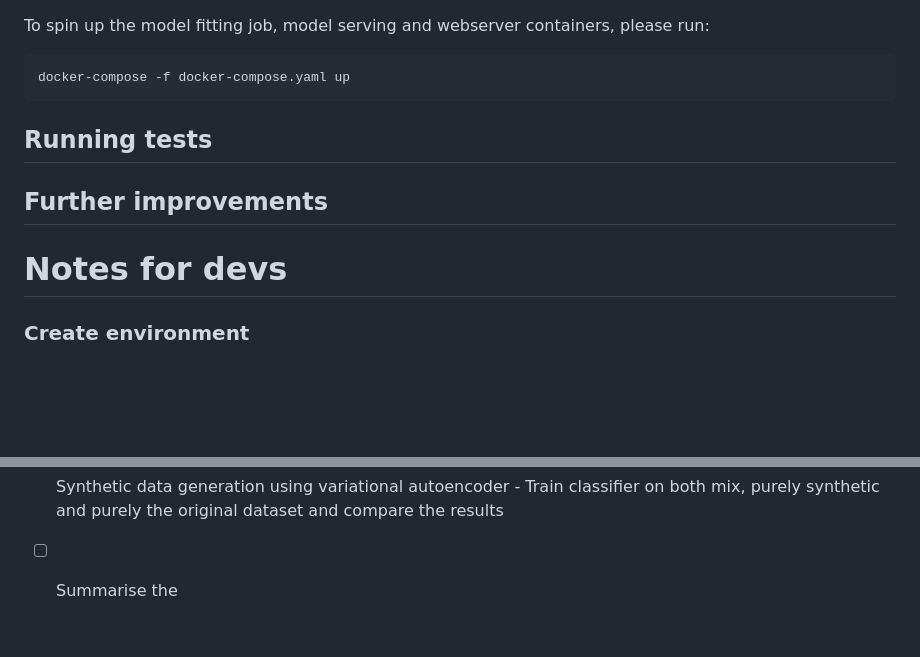
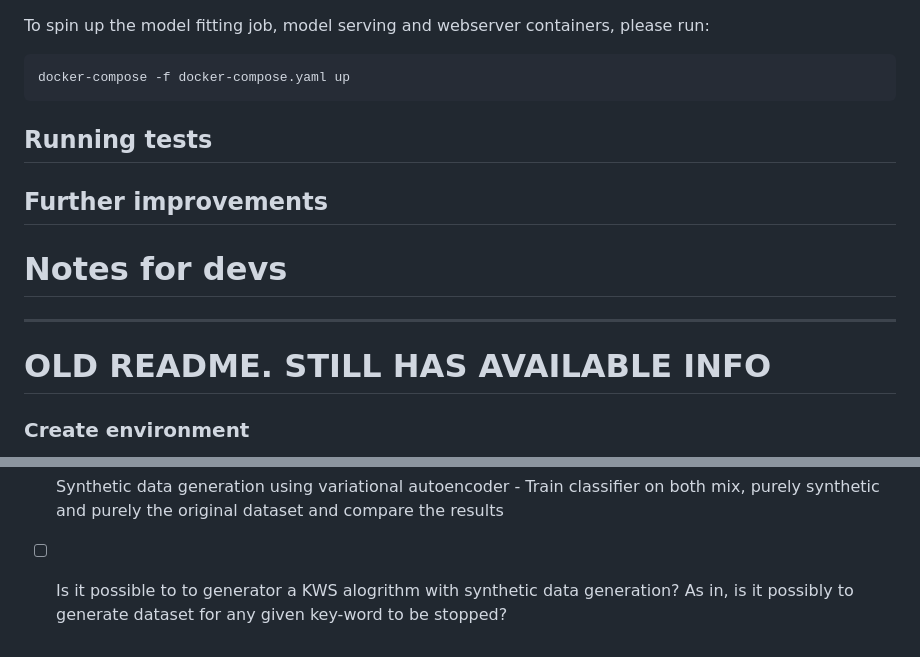
Before and after one commit to akinwilson/heed, a Markdown page: README.md, 2 parts joined by grey strips. GitHub-like rendering; blank space fills up the shorter version.

Commit message:
separating the old from the new repos

````diff
--- a/README.md
+++ b/README.md
@@ -20,14 +20,16 @@ To spin up the model fitting job, model serving and webserver containers, please
 docker-compose -f docker-compose.yaml up
 ```
 
-
-
 ## Running tests
 
 ## Further improvements
 
+# Notes for devs
+-------------------------------------------------------------------------------
 
-# Notes for devs
+
+# OLD README. STILL HAS AVAILABLE INFO
+
 
 ### Create environment
 Create a virtual environment and whilst in it, run the command:
@@ -125,4 +127,4 @@ Go to http://0.0.0.0:8080/docs to test out the enpoint via the swagger UI.
 Research
 - [ ] Representational learning autoencoder visualising embeddings via tensorbaord - build downstrain classifier based auto-encoded representation
 - [ ] Synthetic data generation using variational autoencoder - Train classifier on both mix, purely synthetic and purely the original dataset and compare the results
-- [ ] Summarise the
+- [ ] Is it possible to to generator a KWS alogrithm with synthetic data generation? As in, is it possibly to generate dataset for any given key-word to be stopped?
````
